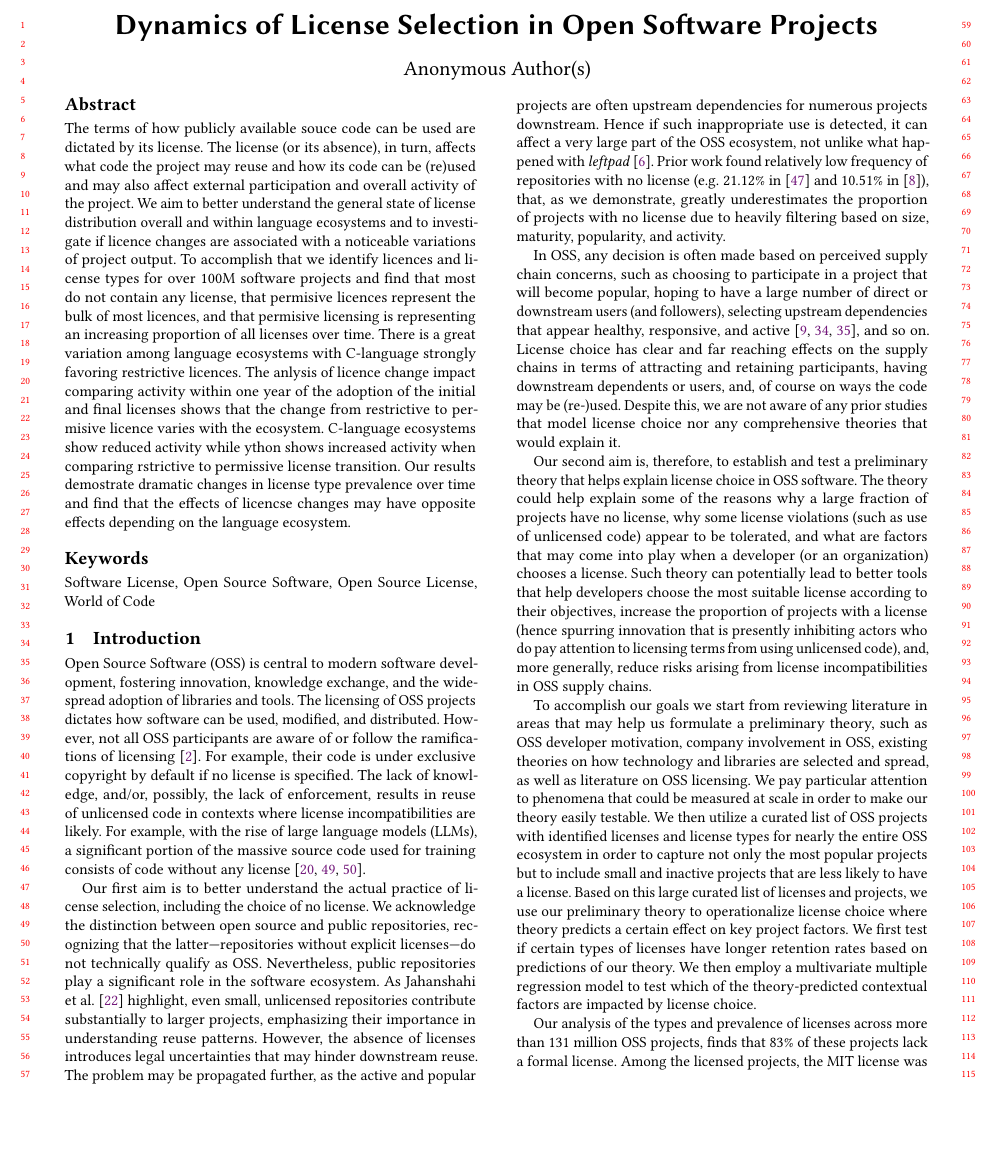
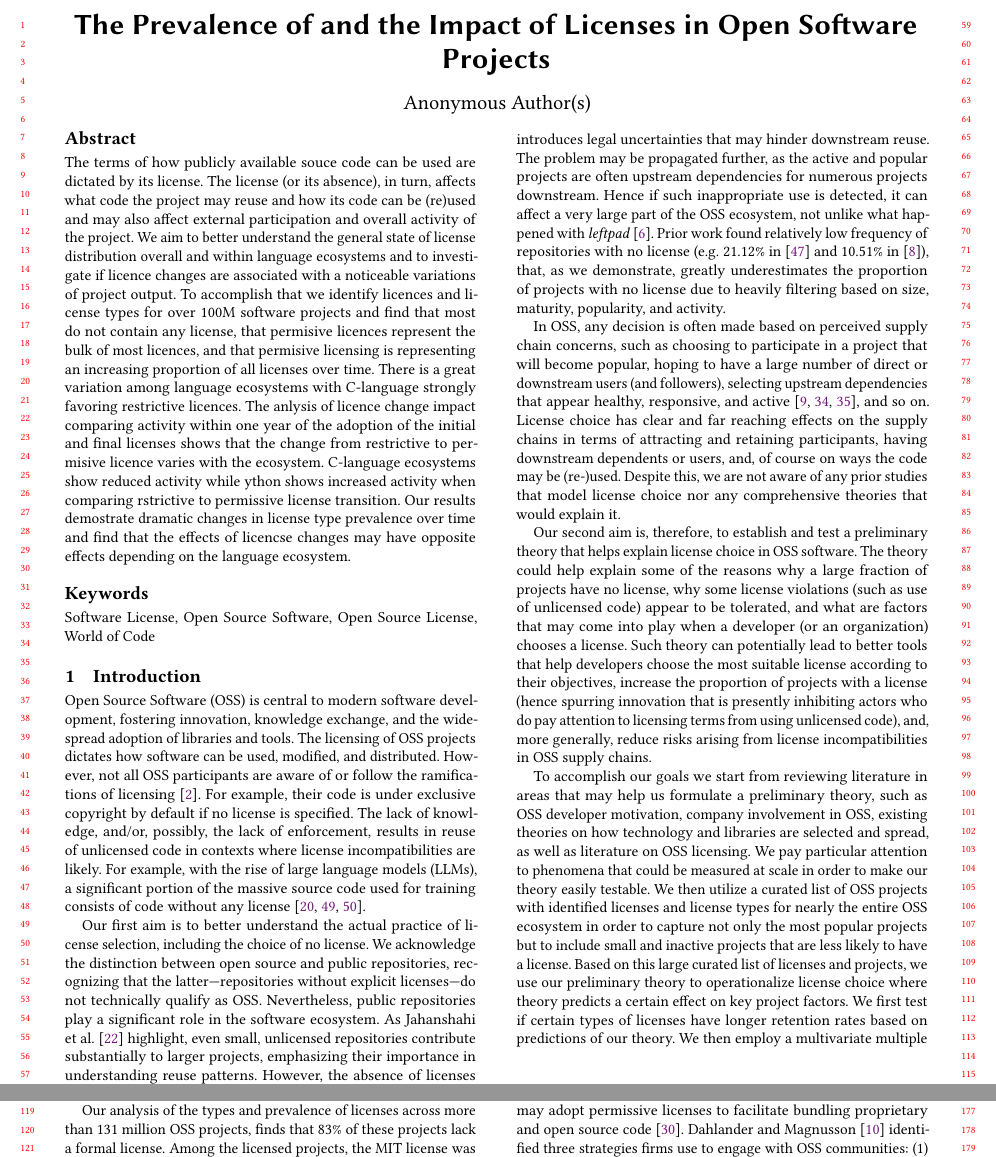
Before and after one commit to audrism/LicenseChoice, a LaTeX paper (0_main.tex): part of page 1 of 14 before the commit and two parts of pages 1 and 2 of 14 after it, the two joined at a grey line, cut at the place of the change, the shorter picture padded with empty space. Compiled offline with pdfLaTeX.

Commit message:
Update on Overleaf.

```diff
--- a/0_main.tex
+++ b/0_main.tex
@@ -39,7 +39,7 @@
 
 \begin{document}
 
-\title{Dynamics of License Selection in Open Software Projects} %: A Data-Driven Exploration Across Different Programming Languages}
+\title{The Prevalence of and the Impact of Licenses in Open Software Projects} %: A Data-Driven Exploration Across Different Programming Languages}
 
 \author{Mahmoud Jahanshahi}
 \email{mjahansh@vols.utk.edu}
```
